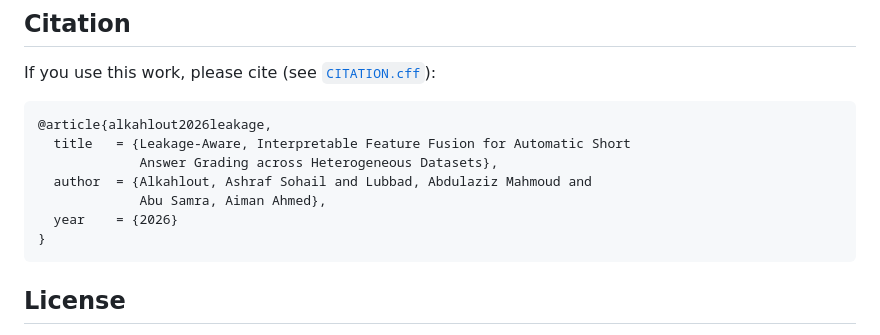
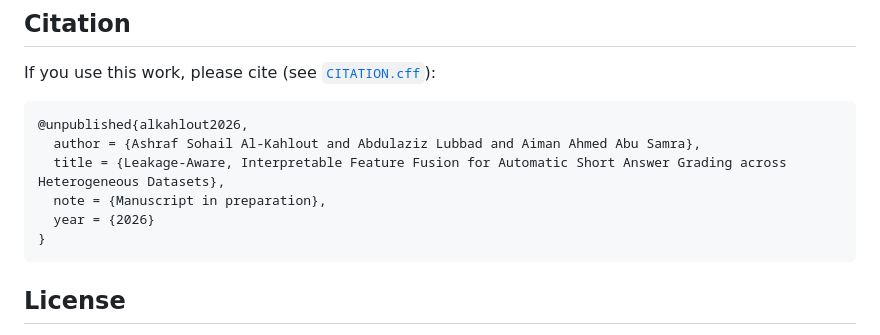
Before and after one commit to ashrafsohail42003/Explainable-Hybrid-ASAG, a Markdown page: README.md, the part around the change. Rendered like a GitHub page.

Commit message:
edit name

````diff
--- a/README.md
+++ b/README.md
@@ -94,12 +94,11 @@ redistributed** here; each dataset is acquired under its own license (see
 If you use this work, please cite (see [`CITATION.cff`](CITATION.cff)):
 
 ```bibtex
-@article{alkahlout2026leakage,
-  title   = {Leakage-Aware, Interpretable Feature Fusion for Automatic Short
-             Answer Grading across Heterogeneous Datasets},
-  author  = {Alkahlout, Ashraf Sohail and Lubbad, Abdulaziz Mahmoud and
-             Abu Samra, Aiman Ahmed},
-  year    = {2026}
+@unpublished{alkahlout2026,
+  author = {Ashraf Sohail Al-Kahlout and Abdulaziz Lubbad and Aiman Ahmed Abu Samra},
+  title = {Leakage-Aware, Interpretable Feature Fusion for Automatic Short Answer Grading across Heterogeneous Datasets},
+  note = {Manuscript in preparation},
+  year = {2026}
 }
 ```
 
````
